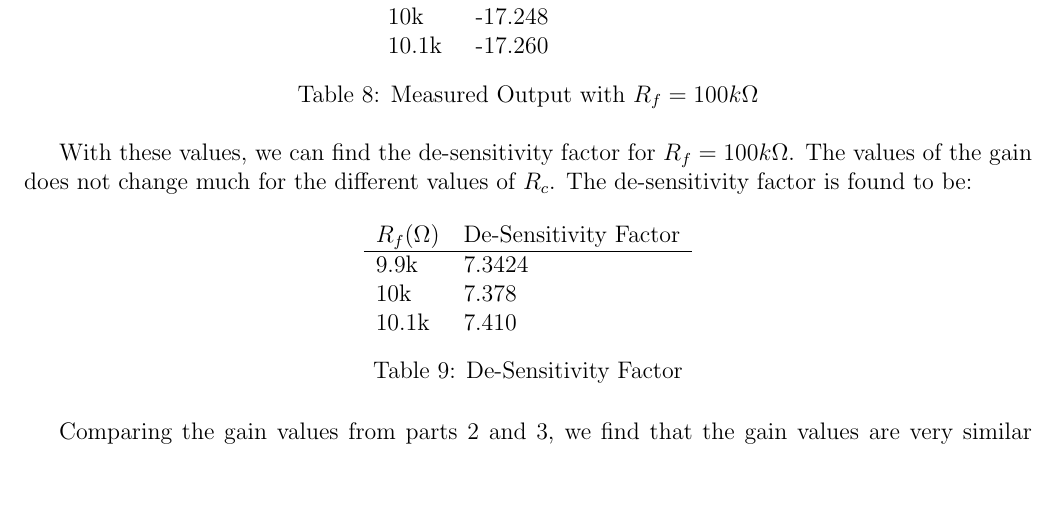
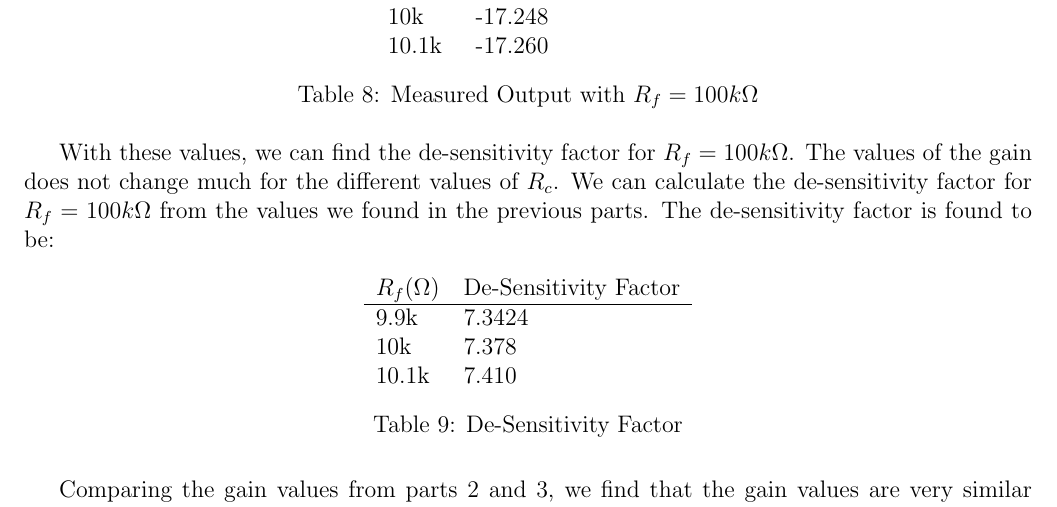
Before and after one commit to malej0/elec301, a LaTeX document (MiniProject4/main.tex): part of page 16 of 17, cut so that both start at the same text, the shorter picture padded with empty space. Compiled offline with pdfLaTeX.

Commit message:
final v2

```diff
--- a/MiniProject4/main.tex
+++ b/MiniProject4/main.tex
@@ -510,7 +510,8 @@ Simulating for $R_f=100k\Omega$, we find:
 \FloatBarrier
 
 With these values, we can find the de-sensitivity factor for $R_f=100k\Omega$. The values of the
-gain does not change much for the different values of $R_c$. The de-sensitivity factor is found to be:
+gain does not change much for the different values of $R_c$. We can calculate the de-sensitivity factor  for $R_f=100k\Omega$
+from the values we found in the previous parts. The de-sensitivity factor is found to be:
 
 \begin{table}[h!]
     \centering
```
Also changed, not shown: MiniProject4/ALEJO65-MP4.pdf, MiniProject4/main.pdf, 1 other file.
